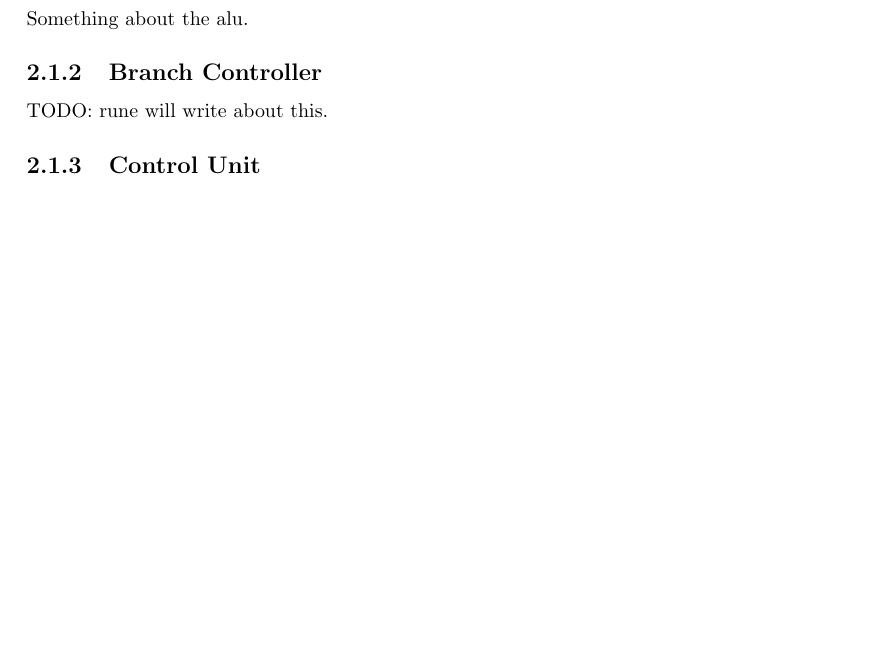
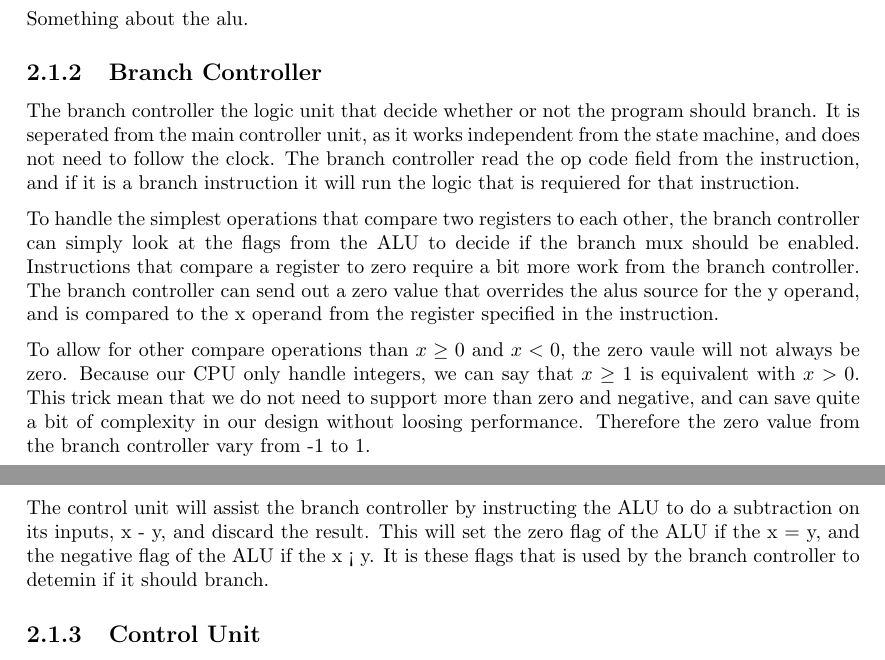
Before and after one commit to dmkons/reports, a LaTeX document (01/report.tex, which reads 01/solution/solution.tex): part of page 6 of 14 before the commit and two parts of pages 6 and 7 of 14 after it, the two joined at a grey line, cut so that both start at the same text, the shorter picture padded with empty space. Compiled offline with pdfLaTeX.

Commit message:
Adding a section about the branch controller.

```diff
--- a/01/solution/solution.tex
+++ b/01/solution/solution.tex
@@ -14,7 +14,23 @@ Something about the alu.
 
 \subsection{Branch Controller}
 
-TODO: rune will write about this.
+The branch controller the logic unit that decide whether or not the program should branch.
+It is seperated from the main controller unit, as it works independent from the state machine, and does not need to follow the clock.
+The branch controller read the op code field from the instruction, and if it is a branch instruction it will run the logic that is requiered for that instruction.
+
+To handle the simplest operations that compare two registers to each other, the branch controller can simply look at the flags from the ALU to decide if the branch mux should be enabled.
+Instructions that compare a register to zero require a bit more work from the branch controller.
+The branch controller can send out a zero value that overrides the alus source for the y operand, and is compared to the x operand from the register specified in the instruction.
+
+To allow for other compare operations than $x \geq 0$ and $x < 0$, the zero vaule will not always be zero.
+Because our CPU only handle integers, we can say that $x \geq 1$ is equivalent with $x > 0$.
+This trick mean that we do not need to support more than zero and negative, and can save quite a bit of complexity in our design without loosing performance.
+Therefore the zero value from the branch controller vary from -1 to 1.
+
+The control unit will assist the branch controller by instructing the ALU to do a subtraction on its inputs, x - y, and discard the result.
+This will set the zero flag of the ALU if the x = y, and the negative flag of the ALU if the x < y.
+It is these flags that is used by the branch controller to detemin if it should branch.
+
 
 \subsection{Control Unit}
 
```
